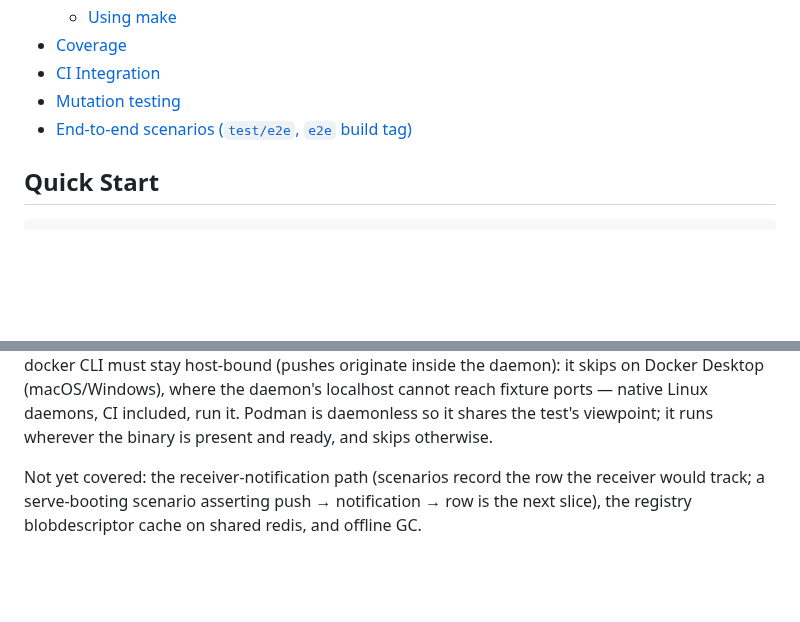
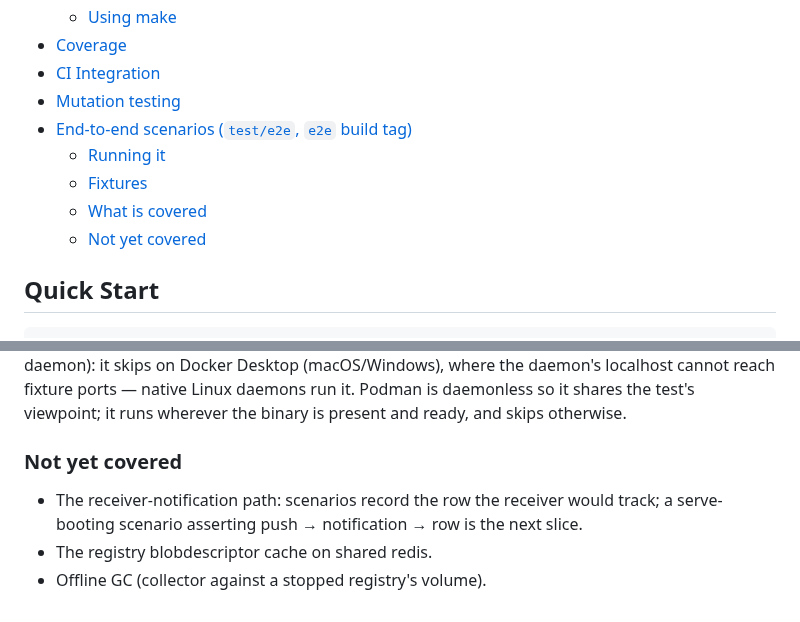
Before and after one commit to noroutine/kpr, a Markdown page: docs/TESTING.md, 2 parts joined by grey strips. Drawn GitHub-style; blank space fills up the shorter version.

```diff
--- a/docs/TESTING.md
+++ b/docs/TESTING.md
@@ -14,6 +14,10 @@ covers, and the gates each must pass.
 - [CI Integration](#ci-integration)
 - [Mutation testing](#mutation-testing)
 - [End-to-end scenarios (`test/e2e`, `e2e` build tag)](#end-to-end-scenarios-teste2e-e2e-build-tag)
+  - [Running it](#running-it)
+  - [Fixtures](#fixtures)
+  - [What is covered](#what-is-covered)
+  - [Not yet covered](#not-yet-covered)
 
 ## Quick Start
 
@@ -351,11 +378,14 @@ TestMain) that reaches fixtures by container IP — no host binary
 needed, no port forwards involved. The docker CLI must stay
 host-bound (pushes originate inside the daemon): it skips on Docker
 Desktop (macOS/Windows), where the daemon's localhost cannot reach
-fixture ports — native Linux daemons, CI included, run it. Podman
-is daemonless so it shares the test's viewpoint; it runs wherever
-the binary is present and ready, and skips otherwise.
+fixture ports — native Linux daemons run it. Podman is daemonless
+so it shares the test's viewpoint; it runs wherever the binary is
+present and ready, and skips otherwise.
 
-Not yet covered: the receiver-notification path (scenarios record the
-row the receiver would track; a serve-booting scenario asserting
-push → notification → row is the next slice), the registry
-blobdescriptor cache on shared redis, and offline GC.
+### Not yet covered
+
+- The receiver-notification path: scenarios record the row the
+  receiver would track; a serve-booting scenario asserting
+  push → notification → row is the next slice.
+- The registry blobdescriptor cache on shared redis.
+- Offline GC (collector against a stopped registry's volume).
```
Also changed, not shown: other parts of docs/TESTING.md (+46 -23 lines).
